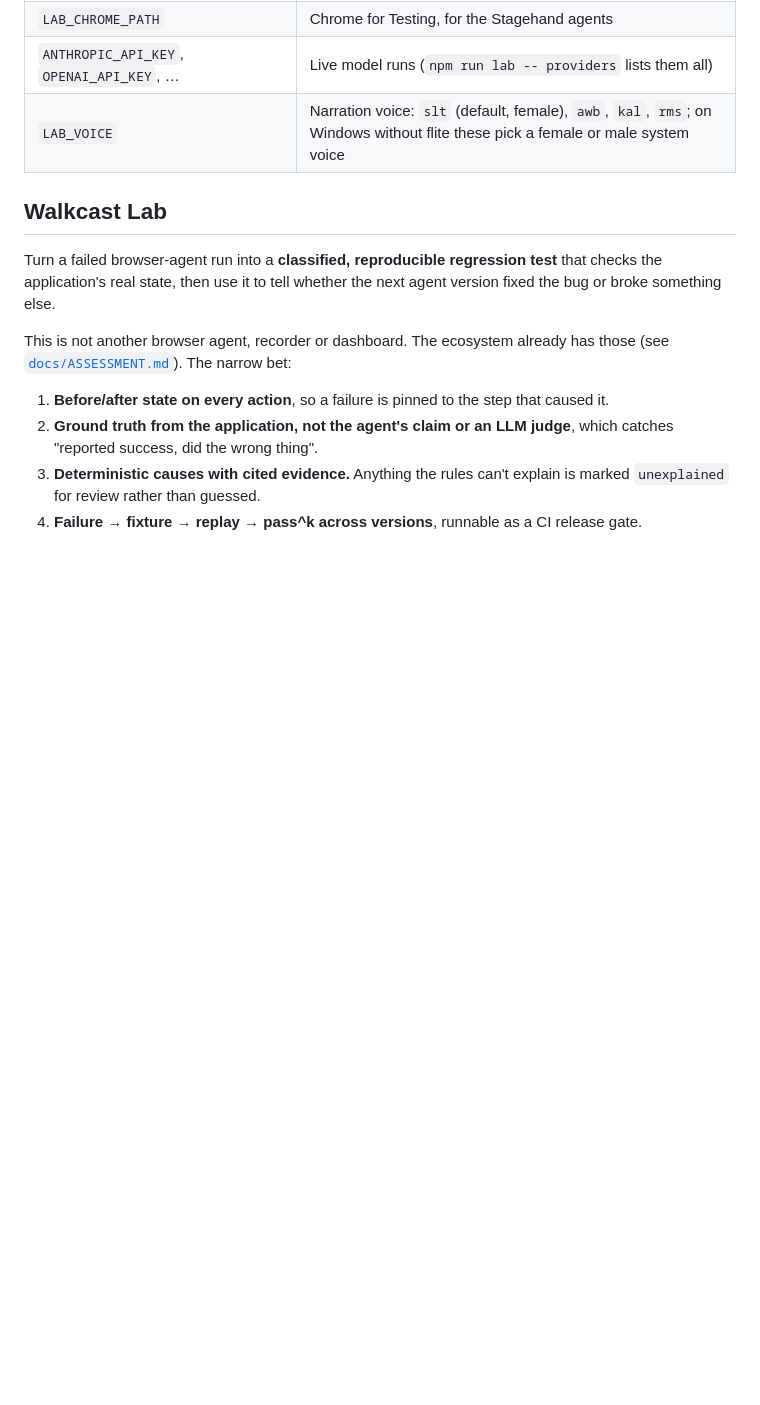
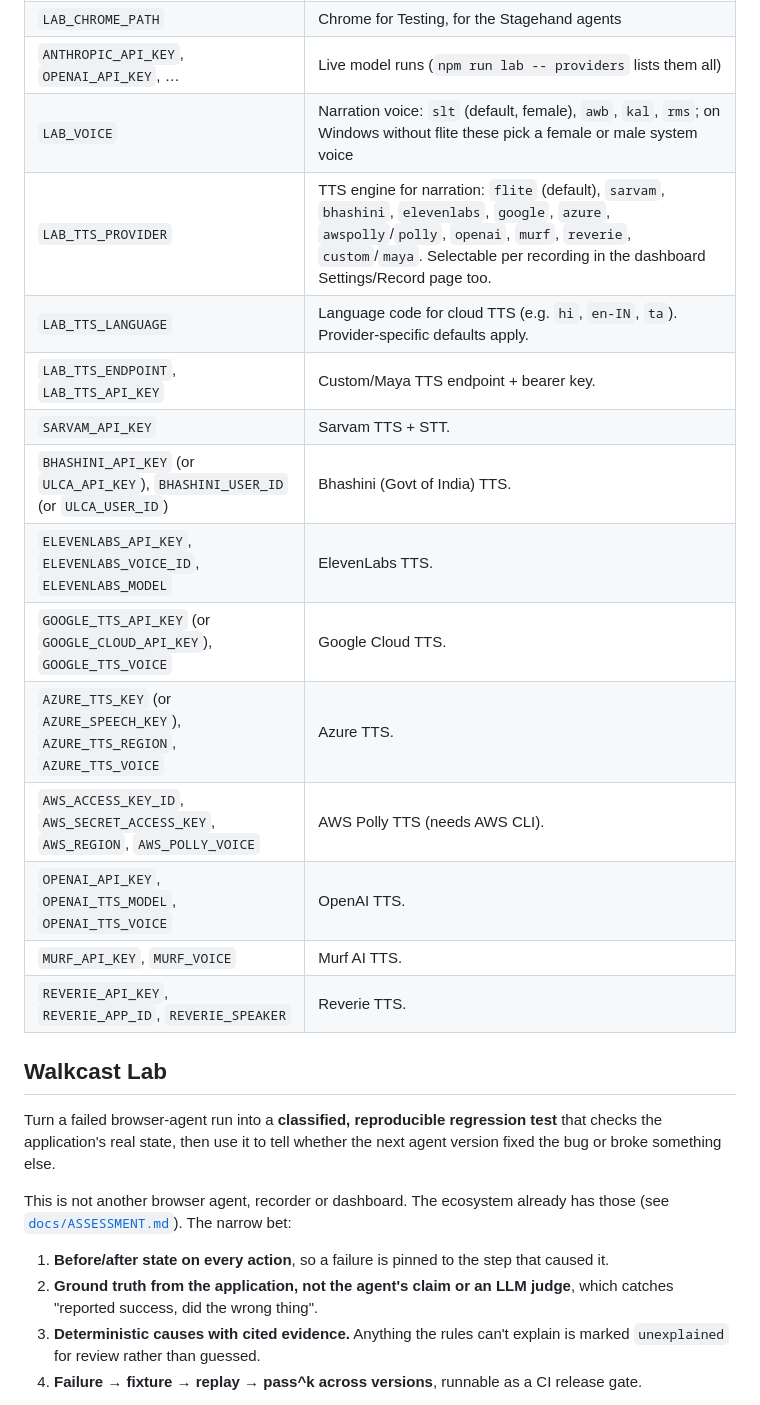
Before and after one commit to KunjShah95/browser-user, a Markdown page: README.md, the part around one of its changes. GitHub-like rendering; blank space fills up the shorter version.

```diff
--- a/README.md
+++ b/README.md
@@ -44,6 +44,18 @@ Environment variables you may want (none are required to start):
 | `LAB_CHROME_PATH` | Chrome for Testing, for the Stagehand agents |
 | `ANTHROPIC_API_KEY`, `OPENAI_API_KEY`, … | Live model runs (`npm run lab -- providers` lists them all) |
 | `LAB_VOICE` | Narration voice: `slt` (default, female), `awb`, `kal`, `rms`; on Windows without flite these pick a female or male system voice |
+| `LAB_TTS_PROVIDER` | TTS engine for narration: `flite` (default), `sarvam`, `bhashini`, `elevenlabs`, `google`, `azure`, `awspolly`/`polly`, `openai`, `murf`, `reverie`, `custom`/`maya`. Selectable per recording in the dashboard Settings/Record page too. |
+| `LAB_TTS_LANGUAGE` | Language code for cloud TTS (e.g. `hi`, `en-IN`, `ta`). Provider-specific defaults apply. |
+| `LAB_TTS_ENDPOINT`, `LAB_TTS_API_KEY` | Custom/Maya TTS endpoint + bearer key. |
+| `SARVAM_API_KEY` | Sarvam TTS + STT. |
+| `BHASHINI_API_KEY` (or `ULCA_API_KEY`), `BHASHINI_USER_ID` (or `ULCA_USER_ID`) | Bhashini (Govt of India) TTS. |
+| `ELEVENLABS_API_KEY`, `ELEVENLABS_VOICE_ID`, `ELEVENLABS_MODEL` | ElevenLabs TTS. |
+| `GOOGLE_TTS_API_KEY` (or `GOOGLE_CLOUD_API_KEY`), `GOOGLE_TTS_VOICE` | Google Cloud TTS. |
+| `AZURE_TTS_KEY` (or `AZURE_SPEECH_KEY`), `AZURE_TTS_REGION`, `AZURE_TTS_VOICE` | Azure TTS. |
+| `AWS_ACCESS_KEY_ID`, `AWS_SECRET_ACCESS_KEY`, `AWS_REGION`, `AWS_POLLY_VOICE` | AWS Polly TTS (needs AWS CLI). |
+| `OPENAI_API_KEY`, `OPENAI_TTS_MODEL`, `OPENAI_TTS_VOICE` | OpenAI TTS. |
+| `MURF_API_KEY`, `MURF_VOICE` | Murf AI TTS. |
+| `REVERIE_API_KEY`, `REVERIE_APP_ID`, `REVERIE_SPEAKER` | Reverie TTS. |
 
 ## Walkcast Lab
 
```
Also changed, not shown: other parts of README.md (+14 -5 lines), ROADMAP.md (added, +41 -0 lines), docs/SYSTEM-DESIGN.md (+28 -1 lines).
